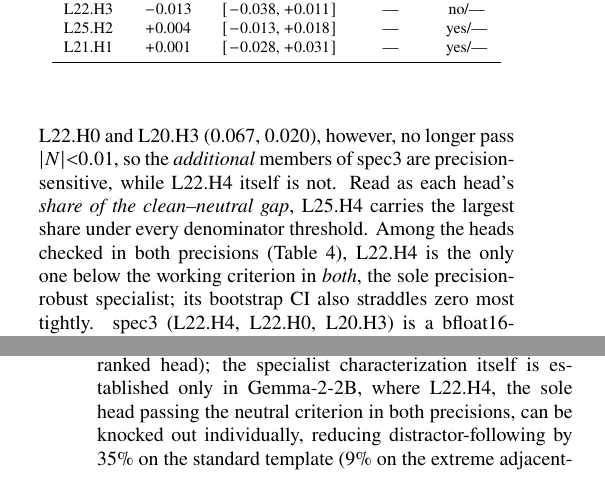
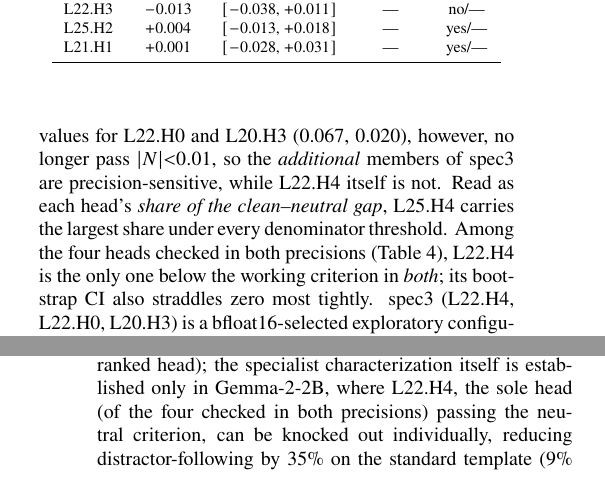
Before and after one commit to Shutchon/mech-interp-hallucination, a LaTeX document (paper/main.tex): two parts of the columns of pages 5 and 9 of 10, joined at a grey line, cut so that both start at the same text. Compiled offline with pdfLaTeX; a LaTeX package or settings file that is missing is left out.

Commit message:
scope 'only/sole head' claims to 'of the four checked' in Summary, 4.2, and Conclusion

```diff
--- a/paper/main.tex
+++ b/paper/main.tex
@@ -512,10 +512,10 @@ fp32 values for L22.H0 and L20.H3 (0.067, 0.020), however, no longer
 pass $|N|{<}0.01$, so the \emph{additional} members of spec3 are
 precision-sensitive, while \spec{} itself is not. Read as each head's \emph{share of the
 clean--neutral gap}, L25.H4 carries the largest share under every
-denominator threshold. Among the heads checked in both precisions
+denominator threshold. Among the four heads checked in both precisions
 (Table~\ref{tab:neutral}), \spec{} is the only one below the working
-criterion in \emph{both}, the sole precision-robust specialist; its
-bootstrap CI also straddles zero most tightly. spec3 (\spec{}, L22.H0, L20.H3) is
+criterion in \emph{both}; its bootstrap CI also straddles zero most
+tightly. spec3 (\spec{}, L22.H0, L20.H3) is
 a bfloat16-selected exploratory configuration whose additional
 members are precision-sensitive; its behavioral results stand as
 reported, without resting on the classification label.
@@ -953,8 +953,8 @@ models. Late-layer localization and single-head intervention
 effectiveness replicate across all three architectures (following
 falls 30--50\% under each model's dev-ranked head); the specialist
 characterization itself is established only in \emodel{}, where
-L22.H4, the sole head passing the neutral criterion in both
-precisions, can be knocked out individually, reducing
+L22.H4, the sole head (of the four checked in both precisions)
+passing the neutral criterion, can be knocked out individually, reducing
 distractor-following by 35\% on the standard template (9\% on the
 extreme adjacent-distractor template),
 first-token accuracy rises for \spec{} (+5.3 points; the
```
Also changed, not shown: paper/main.pdf, paper/main.tex (4 more changed lines).
